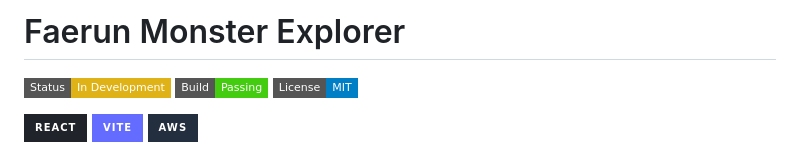
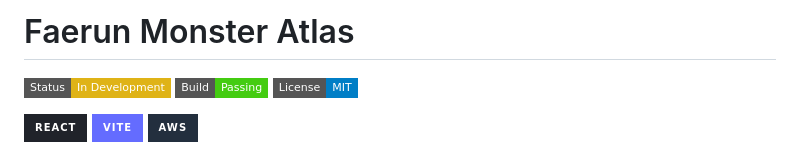
Before and after one commit to BenJunkins/dnd-map, a Markdown page: README.md, the part around the change. GitHub-like rendering; badges without logos.

Commit message:
Rename project from 'Monster Explorer' to 'Monster Atlas'

```diff
--- a/README.md
+++ b/README.md
@@ -1,4 +1,4 @@
-# Faerun Monster Explorer
+# Faerun Monster Atlas
 
 ![Status](https://img.shields.io/badge/Status-In%20Development-yellow?style=flat-square)
 ![Build](https://img.shields.io/badge/Build-Passing-success?style=flat-square)
```
